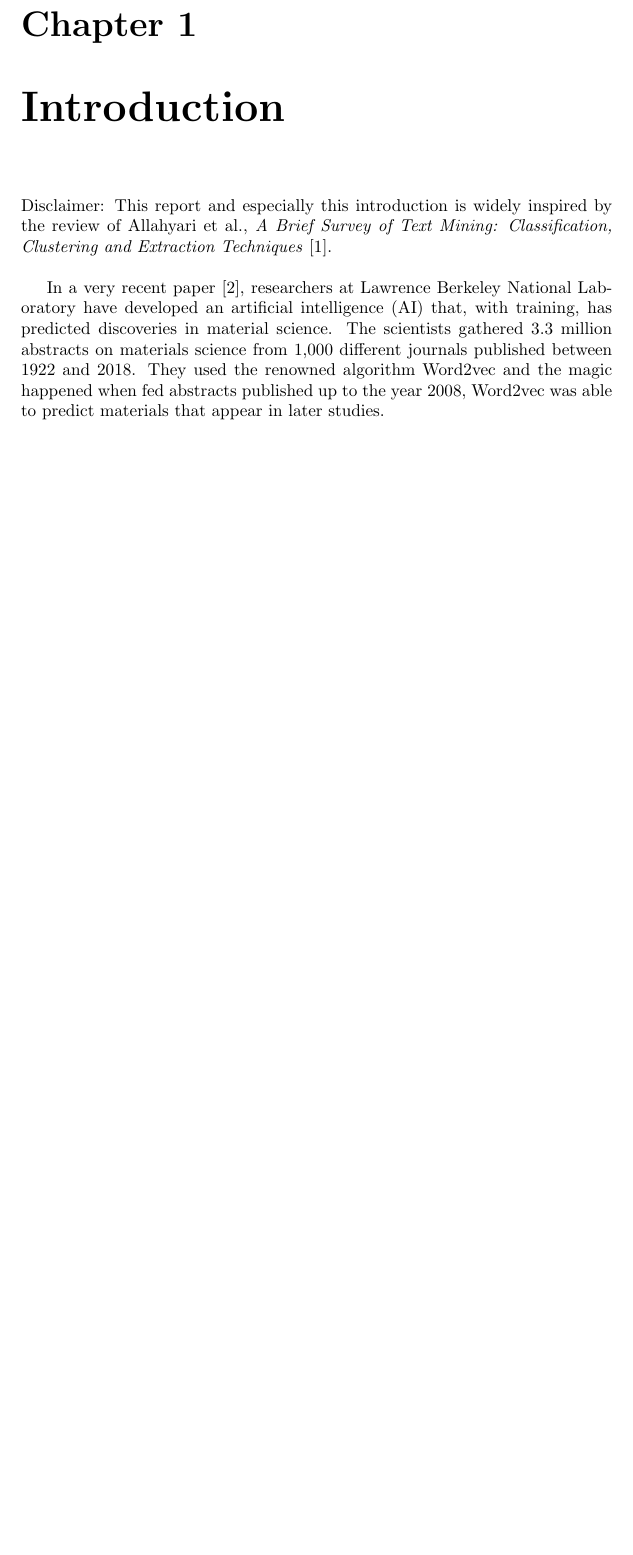
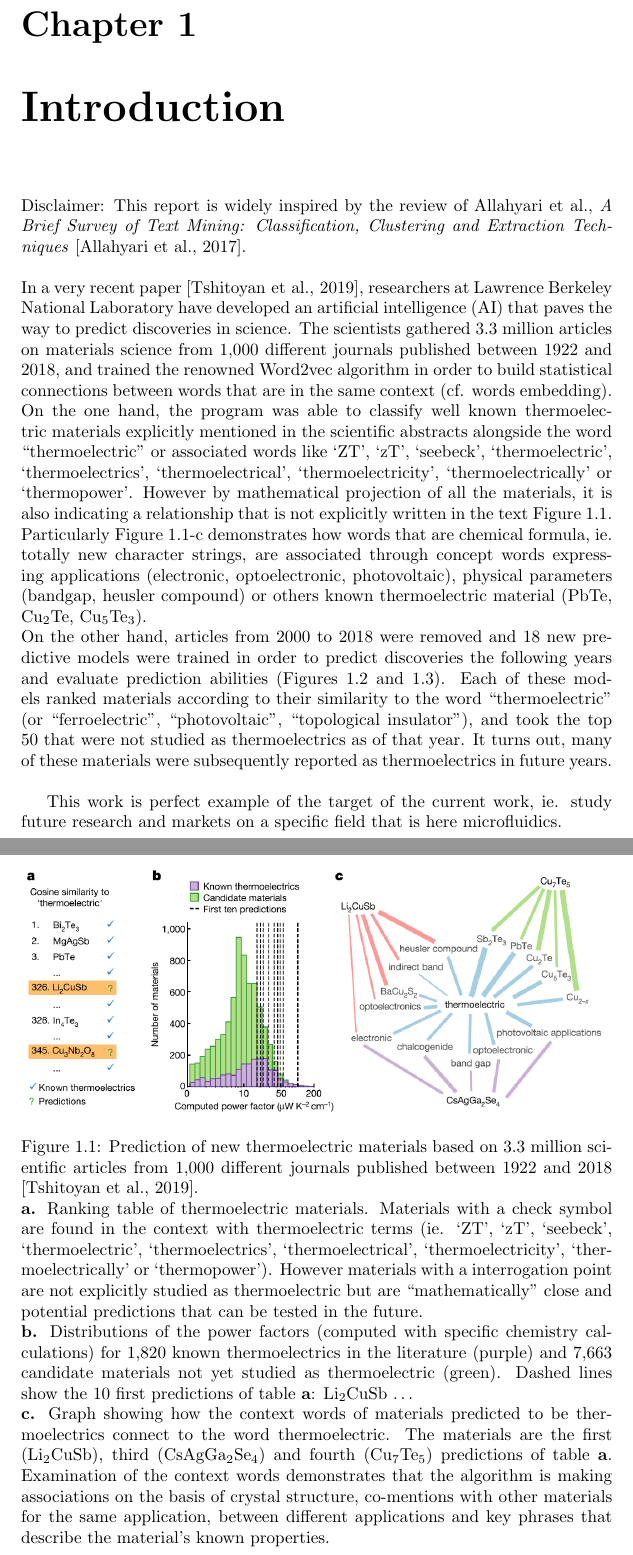
Before and after one commit to nikho33/Scientific-texts-analysis, a LaTeX document (reporting/report.tex, which reads reporting/tex/introduction.tex): part of page 4 of 10 before the commit and two parts of pages 4 and 5 of 12 after it, the two joined at a grey line, cut so that both start at the same text, the shorter picture padded with empty space. The pictures show the PDF file reporting/report.pdf that the author committed with the source.

Commit message:
finish the introduction of the introduction

```diff
--- a/reporting/tex/introduction.tex
+++ b/reporting/tex/introduction.tex
@@ -1,15 +1,45 @@
 %\chapter{Introduction}
 
-Disclaimer: This report and especially this introduction is widely inspired by the review of Allahyari et al., \textit{A Brief Survey of Text Mining: Classification, Clustering and Extraction Techniques} \cite{Allahyari2017}.
+Disclaimer: This report is widely inspired by the review of Allahyari et al., \textit{A Brief Survey of Text Mining: Classification, Clustering and Extraction Techniques} \cite{Allahyari2017}.
 \newline
-
-In a very recent paper \cite{Tshitoyan2019}, researchers at Lawrence Berkeley National Laboratory have developed an artificial intelligence (AI) that, with training, has predicted discoveries in material science.
+\newline
+In a very recent paper \cite{Tshitoyan2019}, researchers at Lawrence Berkeley National Laboratory have developed an artificial intelligence (AI) that paves the way to predict discoveries in science.
 %\To spot what scientists had missed, all the AI had to do was read millions of previously published scientific papers.
-The scientists gathered 3.3 million abstracts on materials science from 1,000 different journals published between 1922 and 2018.
-They used the renowned algorithm Word2vec and the magic happened when fed abstracts published up to the year 2008, Word2vec was able to predict materials that appear in later studies.
+The scientists gathered 3.3 million articles on materials science from 1,000 different journals published between 1922 and 2018, and trained the renowned Word2vec algorithm in order to build statistical connections between words that are in the same context (\cf words embedding).
+%The renowned algorithm Word2vec was trained with abstracts published up to the year 2008, Word2vec was able to predict materials that appear in later from 2008 to 2018.
 %\It took 500,000 distinct words from those abstracts and built mathematical connections between them. And that gave it very intriguing powers of prediction.
 %\Based on the literature it analyzed, the AI was able to determine which material has the best thermoelectric properties. But it did something even more extraordinary. When fed abstracts published up to the year 2008, Word2vec was able to predict materials that appear in later studies.
 \newline
-
+On the one hand, the program was able to classify well known thermoelectric materials explicitly mentioned in the scientific abstracts alongside the word \doq thermoelectric\deq~or associated words like ‘ZT’, ‘zT’, ‘seebeck’, ‘thermoelectric’, ‘thermoelectrics’, ‘thermoelectrical’, ‘thermoelectricity’, ‘thermoelectrically’ or ‘thermopower’. However by mathematical projection of all the materials, it is also indicating a relationship that is not explicitly written in the text \fig~\ref{MaterialPrediction01}. Particularly \fig~\ref{MaterialPrediction01}-c demonstrates how words that are chemical formula, \ie totally new character strings, are associated through concept words expressing applications (electronic, optoelectronic, photovoltaic), physical parameters (bandgap, heusler compound) or others known thermoelectric material (PbTe, Cu\textsubscript{2}Te, Cu\textsubscript{5}Te\textsubscript{3}).
+\newline
+On the other hand, articles from 2000 to 2018 were removed and 18 new predictive models were trained in order to predict discoveries the following years and evaluate prediction abilities (\figs~\ref{MaterialPrediction02} and \ref{MaterialPrediction03}).
+Each of these models ranked materials according to their similarity to the word “thermoelectric” (or “ferroelectric”, “photovoltaic”, “topological insulator”), and took the top 50 that were not studied as thermoelectrics as of that year. It turns out, many of these materials were subsequently reported as thermoelectrics in future years.
+\newline
+%As many of you might have guessed, the brightest spots in the figure above are well known thermoelectric materials explicitly mentioned in the scientific abstracts alongside the word “thermoelectric”. However, some other bright spots have never been studied as thermoelectrics, so the algorithm is indicating a relationship that is not explicitly written in the text.
 %\The amount of text that is generated every day is increasing dramatically. This tremendous volume of mostly unstructured text cannot be simply processed and perceived by computers.
 %\The main source of machine-interpretable data for the materials research community has come from structured property databases. Beyond property values, publications contain valuable knowledge regarding the connections and relationships between data items as interpreted by the authors. To improve the identification and use of this knowledge, several studies have focused on the retrieval of information from scientific literature using supervised natural language processing, which requires large hand-labelled datasets for training.
+
+\begin{figure}[]
+	\centering
+	\includegraphics[width=1.0\textwidth]{imgs/Tshitoyan2019_Material_Predictions_01}
+	\caption{Prediction of new thermoelectric materials based on 3.3 million scientific articles from 1,000 different journals published between 1922 and 2018 \cite{Tshitoyan2019}.
+		\newline
+		\textbf{a.} Ranking table of thermoelectric materials. Materials with a check symbol are found in the context with thermoelectric terms (\ie ‘ZT’, ‘zT’, ‘seebeck’, ‘thermoelectric’, ‘thermoelectrics’, ‘thermoelectrical’, ‘thermoelectricity’, ‘thermoelectrically’ or ‘thermopower’). However materials with a interrogation point are not explicitly studied as thermoelectric but are \doq mathematically\deq{} close and potential predictions that can be tested in the future.
+		\newline
+		\textbf{b.} Distributions of the power factors (computed with specific chemistry calculations) for 1,820 known thermoelectrics in the literature (purple) and 7,663 candidate materials not yet studied as thermoelectric (green). Dashed lines show the 10 first predictions of table \textbf{a}: Li\textsubscript{2}CuSb \ldots
+		\newline
+		\textbf{c.} Graph showing how the context words of materials predicted to be thermoelectrics connect to the word thermoelectric. The materials are the first (Li\textsubscript{2}CuSb), third (CsAgGa\textsubscript{2}Se\textsubscript{4}) and fourth (Cu\textsubscript{7}Te\textsubscript{5}) predictions of table \textbf{a}. Examination of the context words demonstrates that the algorithm is making associations on the basis of crystal structure, co-mentions with other materials for the same application, between different applications and key phrases that describe the material’s known properties.
+	}
+	\label{MaterialPrediction01}
+\end{figure}
+
+\begin{figure}[]
+	\centering
+	\includegraphics[width=0.6\textwidth]{imgs/Tshitoyan2019_Material_Predictions_02}
+	\caption{Predictions of thermoelectric materials based on previously published papers  \cite{Tshitoyan2019}.
+		\newline
+		For example, predictions for 2001 are performed using abstracts from 2000 and earlier, and the grey lines plot the cumulative percentage of predicted materials subsequently reported as thermoelectrics in the years following their predictions.
+		The results are averaged (red curve) and are 8 times more likely to have been studied as thermoelectrics within the next five years as compared to a randomly chosen unstudied material from our corpus at that time (blue curve) or three times more likely than a random material with a non-zero band gap (green curve).
+	}
+	\label{MaterialPrediction02}
+\end{figure}
@@ -15,0 +51,5 @@ They used the renowned algorithm Word2vec and the magic happened when fed abstra
+	\label{MaterialPrediction03}
+\end{figure}
+
+
+This work is perfect example of the target of the current work, \ie study future research and markets on a specific field that is here microfluidics.
```
Also changed, not shown: reporting/report.tex (+10 -3 lines), reporting/imgs/Tshitoyan2019_Material_Predictions_01.png (added), reporting/imgs/Tshitoyan2019_Material_Predictions_02.png (added), reporting/imgs/Tshitoyan2019_Material_Predictions_03.png (added), reporting/report.pdf, reporting/tex/introduction.tex (5 more changed lines).
